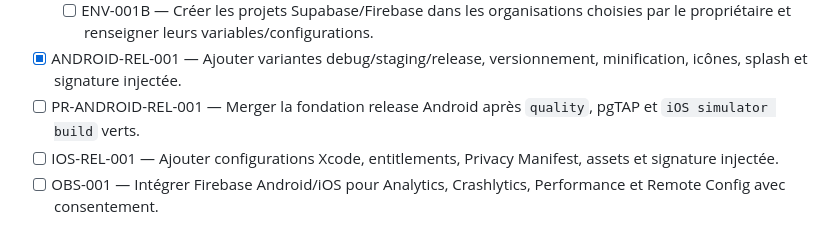
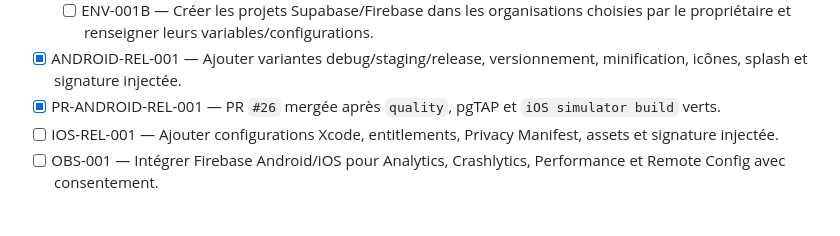
Before and after one commit to urbainmorel/KWABOR, a Markdown page: BACKLOG.md, the part around the change. Drawn GitHub-style.

```diff
--- a/BACKLOG.md
+++ b/BACKLOG.md
@@ -54,7 +54,7 @@ Feuille de route et gates : [docs/v1-production-delivery.md](docs/v1-production-
   - [x] ENV-001A — Livrer les contrats/injections sans secret et protéger les GitHub Environments staging/production.
   - [ ] ENV-001B — Créer les projets Supabase/Firebase dans les organisations choisies par le propriétaire et renseigner leurs variables/configurations.
 - [x] ANDROID-REL-001 — Ajouter variantes debug/staging/release, versionnement, minification, icônes, splash et signature injectée.
-- [ ] PR-ANDROID-REL-001 — Merger la fondation release Android après `quality`, pgTAP et `iOS simulator build` verts.
+- [x] PR-ANDROID-REL-001 — PR `#26` mergée après `quality`, pgTAP et `iOS simulator build` verts.
 - [ ] IOS-REL-001 — Ajouter configurations Xcode, entitlements, Privacy Manifest, assets et signature injectée.
 - [ ] OBS-001 — Intégrer Firebase Android/iOS pour Analytics, Crashlytics, Performance et Remote Config avec consentement.
 
```
Also changed, not shown: PROJECT_STATE.md (+3 -2 lines).
